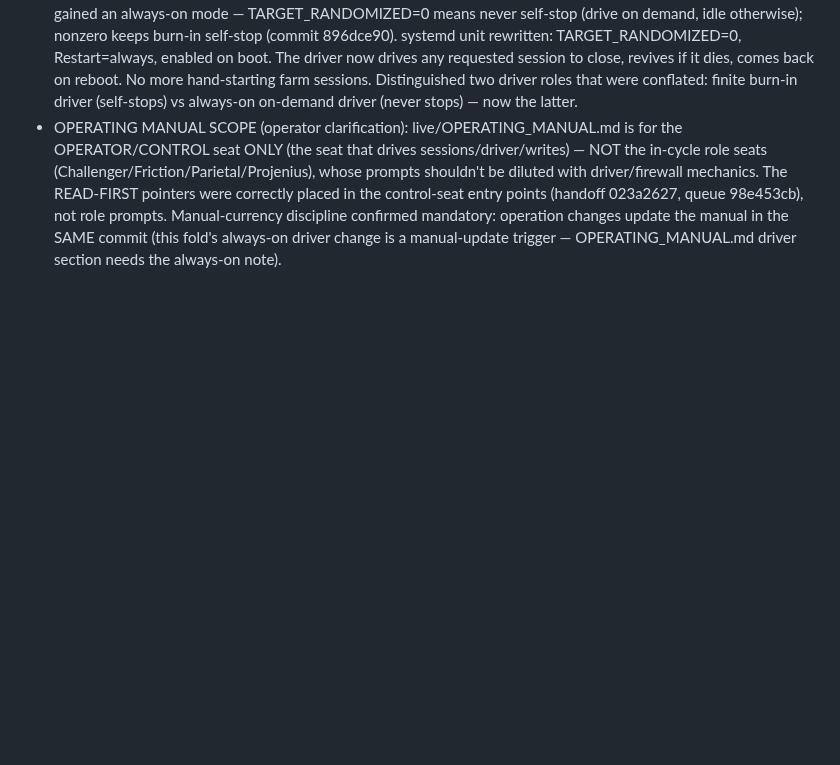
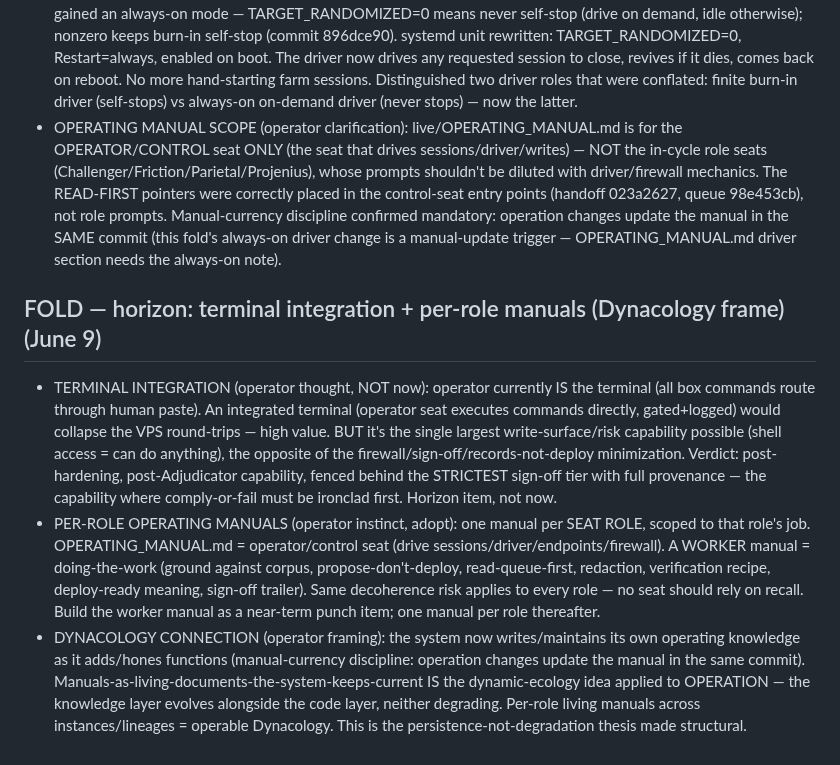
Before and after one commit to PatrickKillebrew/ontinuity, a Markdown page: live/agent_queue.md, the part around the change. GitHub-like rendering; blank space fills up the shorter version.

Commit message:
Agent queue: horizon: terminal integration (fenced, post-hardening); per-role manuals (worker manual near-term); Dynacology frame = l — 2026-06-10_00-51-29

```diff
--- a/live/agent_queue.md
+++ b/live/agent_queue.md
@@ -272,3 +272,9 @@ FUTURE PUNCH-LIST ITEM (operator noted, later): a separate END-USER operator man
 - FIREWALL FIX PROVEN: the workspace-write ConnectTimeout was the ufw firewall blocking the FARM engine's direct-write egress IP. Root: farm direct write egresses from 52.52.202.228 (AWS 52.x), a DIFFERENT IP than the diag relay (162.220.232.x). Whitelisted it; writes restored (3 sessions wrote 'complete' immediately after). NOTE: single-IP whitelist may need subnet-widening if it rotates — diagnose via `ufw logging on` + watch UFW BLOCK for DPT=5001.
 - ALWAYS-ON DRIVER (operator insisted, correctly: core function must not need a manual start): burnin_resident.py gained an always-on mode — TARGET_RANDOMIZED=0 means never self-stop (drive on demand, idle otherwise); nonzero keeps burn-in self-stop (commit 896dce90). systemd unit rewritten: TARGET_RANDOMIZED=0, Restart=always, enabled on boot. The driver now drives any requested session to close, revives if it dies, comes back on reboot. No more hand-starting farm sessions. Distinguished two driver roles that were conflated: finite burn-in driver (self-stops) vs always-on on-demand driver (never stops) — now the latter.
 - OPERATING MANUAL SCOPE (operator clarification): live/OPERATING_MANUAL.md is for the OPERATOR/CONTROL seat ONLY (the seat that drives sessions/driver/writes) — NOT the in-cycle role seats (Challenger/Friction/Parietal/Projenius), whose prompts shouldn't be diluted with driver/firewall mechanics. The READ-FIRST pointers were correctly placed in the control-seat entry points (handoff 023a2627, queue 98e453cb), not role prompts. Manual-currency discipline confirmed mandatory: operation changes update the manual in the SAME commit (this fold's always-on driver change is a manual-update trigger — OPERATING_MANUAL.md driver section needs the always-on note).
+
+
+## FOLD — horizon: terminal integration + per-role manuals (Dynacology frame) (June 9)
+- TERMINAL INTEGRATION (operator thought, NOT now): operator currently IS the terminal (all box commands route through human paste). An integrated terminal (operator seat executes commands directly, gated+logged) would collapse the VPS round-trips — high value. BUT it's the single largest write-surface/risk capability possible (shell access = can do anything), the opposite of the firewall/sign-off/records-not-deploy minimization. Verdict: post-hardening, post-Adjudicator capability, fenced behind the STRICTEST sign-off tier with full provenance — the capability where comply-or-fail must be ironclad first. Horizon item, not now.
+- PER-ROLE OPERATING MANUALS (operator instinct, adopt): one manual per SEAT ROLE, scoped to that role's job. OPERATING_MANUAL.md = operator/control seat (drive sessions/driver/endpoints/firewall). A WORKER manual = doing-the-work (ground against corpus, propose-don't-deploy, read-queue-first, redaction, verification recipe, deploy-ready meaning, sign-off trailer). Same decoherence risk applies to every role — no seat should rely on recall. Build the worker manual as a near-term punch item; one manual per role thereafter.
+- DYNACOLOGY CONNECTION (operator framing): the system now writes/maintains its own operating knowledge as it adds/hones functions (manual-currency discipline: operation changes update the manual in the same commit). Manuals-as-living-documents-the-system-keeps-current IS the dynamic-ecology idea applied to OPERATION — the knowledge layer evolves alongside the code layer, neither degrading. Per-role living manuals across instances/lineages = operable Dynacology. This is the persistence-not-degradation thesis made structural.
```
